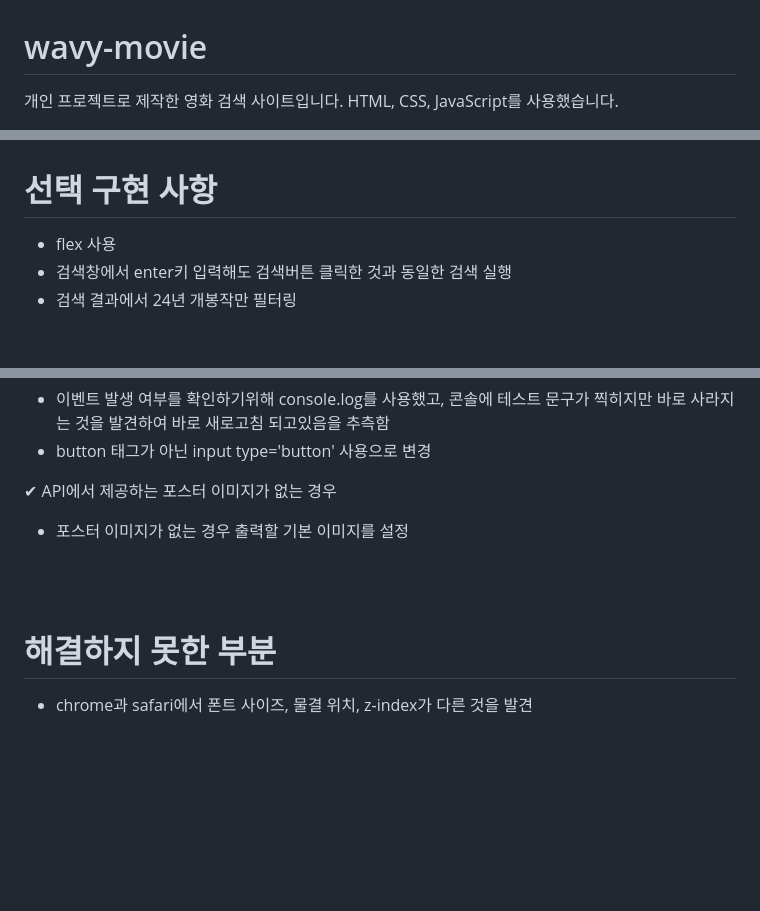
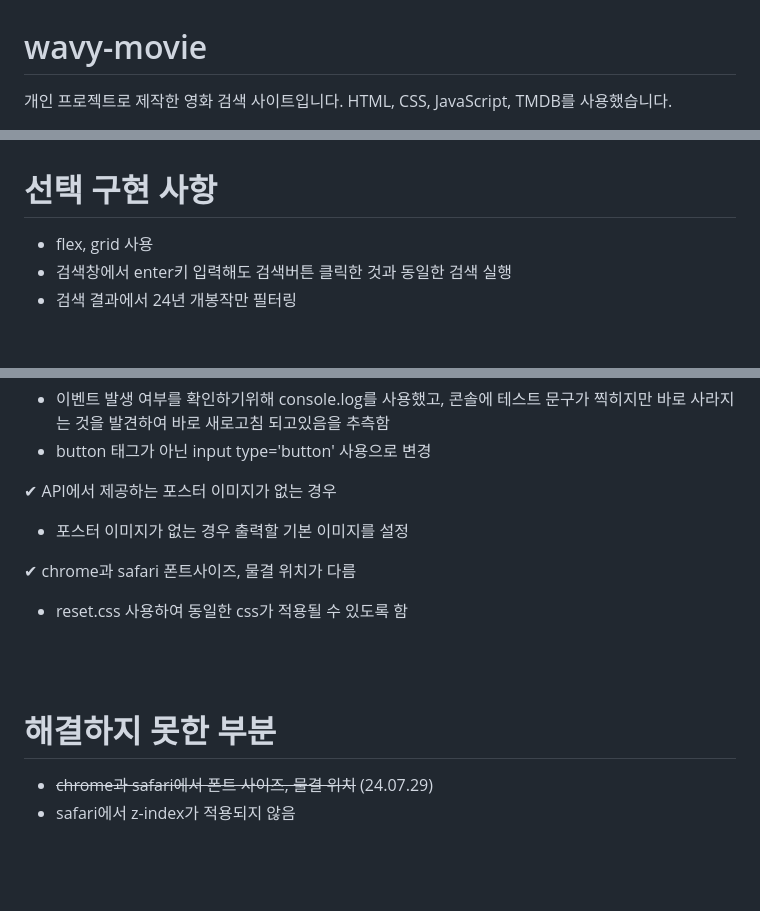
Before and after one commit to nninyeong/wavy-movie, a Markdown page: README.md, 3 parts joined by grey strips. Drawn GitHub-style; blank space fills up the shorter version.

Commit message:
[doc] 개선사항 README 반영

```diff
--- a/README.md
+++ b/README.md
@@ -1,5 +1,5 @@
 # wavy-movie
 
 개인 프로젝트로 제작한 영화 검색 사이트입니다.
-HTML, CSS, JavaScript를 사용했습니다.
+HTML, CSS, JavaScript, TMDB를 사용했습니다.
 
@@ -34,7 +38,7 @@ API에서 영화 포스터 이미지를 제공하지 않는 경우 기본 검정
 <br>
 
 # 선택 구현 사항
-- flex 사용
+- flex, grid 사용
 - 검색창에서 enter키 입력해도 검색버튼 클릭한 것과 동일한 검색 실행
 - 검색 결과에서 24년 개봉작만 필터링
 
@@ -53,11 +57,15 @@ API에서 영화 포스터 이미지를 제공하지 않는 경우 기본 검정
 ✔︎ API에서 제공하는 포스터 이미지가 없는 경우
 - 포스터 이미지가 없는 경우 출력할 기본 이미지를 설정
 
+✔︎ chrome과 safari 폰트사이즈, 물결 위치가 다름
+- reset.css 사용하여 동일한 css가 적용될 수 있도록 함
+
 <br>
 <br>
 
 # 해결하지 못한 부분
-- chrome과 safari에서 폰트 사이즈, 물결 위치, z-index가 다른 것을 발견
+- ~~chrome과 safari에서 폰트 사이즈, 물결 위치~~ (24.07.29)
+- safari에서 z-index가 적용되지 않음
 
 <br>
 <br>
```
Also changed, not shown: other parts of README.md (+7 -3 lines).
